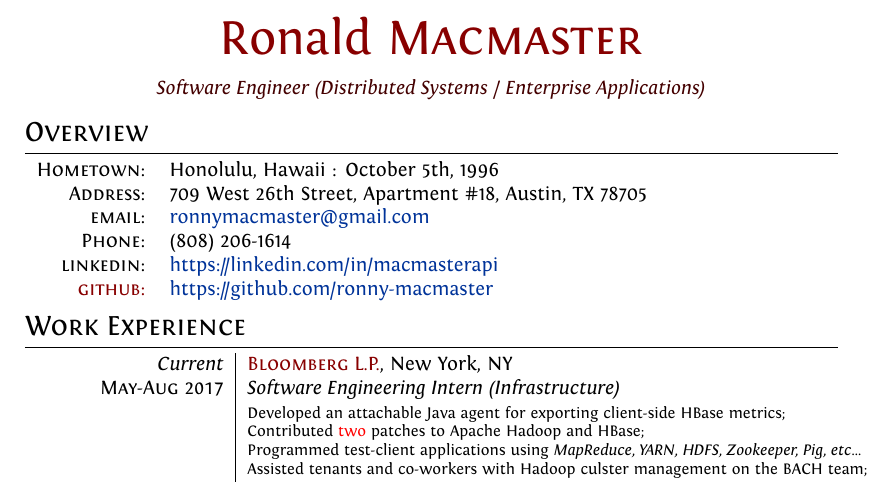
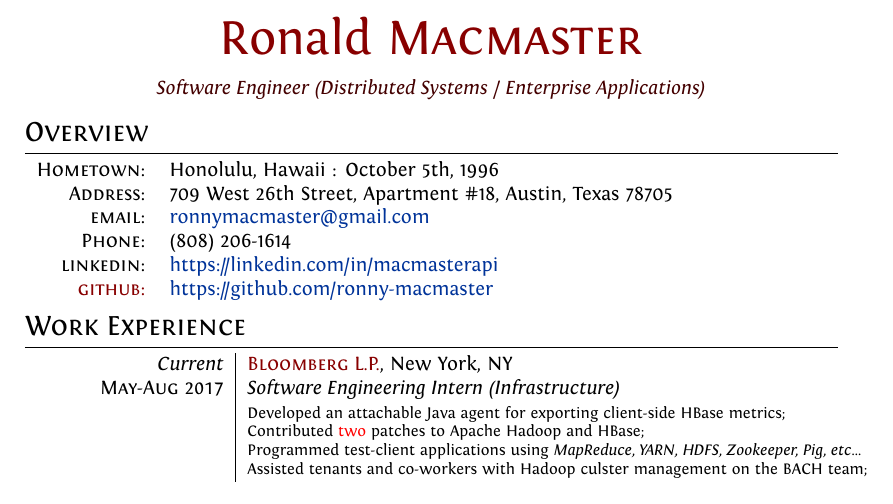
Before and after one commit to macmaster/school17, a LaTeX CV (resume/resume.tex): part of the page, cut so that both start at the same text. Compiled offline with XeLaTeX.

Commit message:
full state name

```diff
--- a/resume/resume.tex
+++ b/resume/resume.tex
@@ -83,7 +83,7 @@ ItalicFont = Fontin-Italic.otf
 
 \begin{tabular}{rl}
     \textsc{Hometown:}	& Honolulu, Hawaii : October 5th, 1996 \\
-    \textsc{Address:}   & 709 West 26th Street, Apartment \#18, Austin, TX 78705 \\
+    \textsc{Address:}   & 709 West 26th Street, Apartment \#18, Austin, Texas 78705 \\
 	\textsc{email:}     & \href{mailto:ronnymacmaster@gmail.com}{ronnymacmaster@gmail.com} \\
 	\textsc{Phone:}     & (808) 206-1614 \\
 	\textsc{linkedin:}	& \href{https://linkedin.com/in/macmasterapi}{https://linkedin.com/in/macmasterapi} \\
```
Also changed, not shown: resume/resume.pdf, 1 other file.
